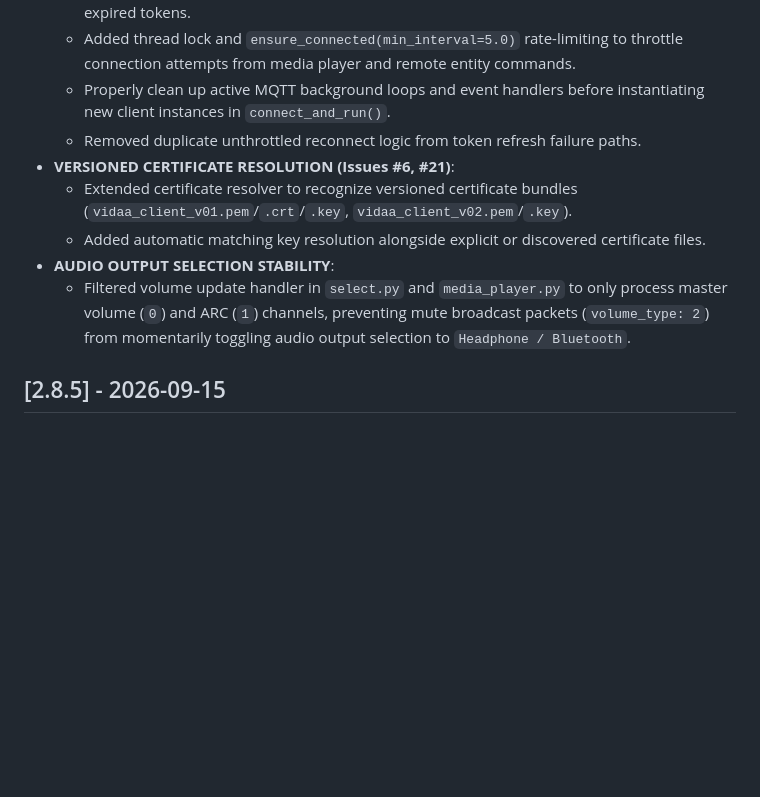
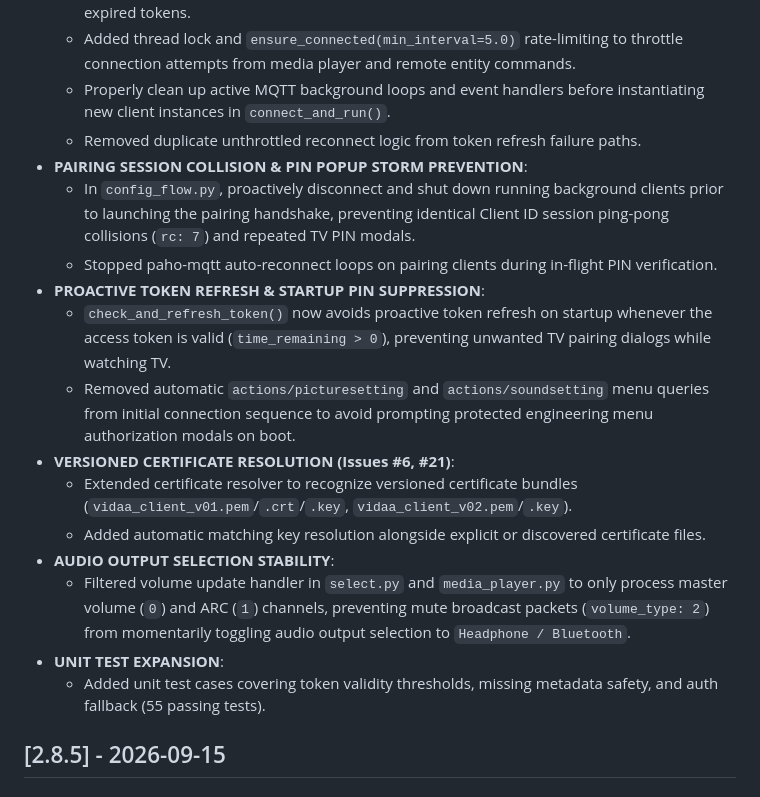
Before and after one commit to stevene1919/hisense_vidaa, a Markdown page: CHANGELOG.md, the part around the change. Drawn GitHub-style; blank space fills up the shorter version.

Commit message:
docs(changelog): update v2.8.6 release notes with pairing collision and startup PIN fixes

```diff
--- a/CHANGELOG.md
+++ b/CHANGELOG.md
@@ -10,11 +10,19 @@ All notable changes to the Hisense VIDAA TV integration will be documented in th
   - Added thread lock and `ensure_connected(min_interval=5.0)` rate-limiting to throttle connection attempts from media player and remote entity commands.
   - Properly clean up active MQTT background loops and event handlers before instantiating new client instances in `connect_and_run()`.
   - Removed duplicate unthrottled reconnect logic from token refresh failure paths.
+- **PAIRING SESSION COLLISION & PIN POPUP STORM PREVENTION**:
+  - In `config_flow.py`, proactively disconnect and shut down running background clients prior to launching the pairing handshake, preventing identical Client ID session ping-pong collisions (`rc: 7`) and repeated TV PIN modals.
+  - Stopped paho-mqtt auto-reconnect loops on pairing clients during in-flight PIN verification.
+- **PROACTIVE TOKEN REFRESH & STARTUP PIN SUPPRESSION**:
+  - `check_and_refresh_token()` now avoids proactive token refresh on startup whenever the access token is valid (`time_remaining > 0`), preventing unwanted TV pairing dialogs while watching TV.
+  - Removed automatic `actions/picturesetting` and `actions/soundsetting` menu queries from initial connection sequence to avoid prompting protected engineering menu authorization modals on boot.
 - **VERSIONED CERTIFICATE RESOLUTION (Issues #6, #21)**:
   - Extended certificate resolver to recognize versioned certificate bundles (`vidaa_client_v01.pem`/`.crt`/`.key`, `vidaa_client_v02.pem`/`.key`).
   - Added automatic matching key resolution alongside explicit or discovered certificate files.
 - **AUDIO OUTPUT SELECTION STABILITY**:
   - Filtered volume update handler in `select.py` and `media_player.py` to only process master volume (`0`) and ARC (`1`) channels, preventing mute broadcast packets (`volume_type: 2`) from momentarily toggling audio output selection to `Headphone / Bluetooth`.
+- **UNIT TEST EXPANSION**:
+  - Added unit test cases covering token validity thresholds, missing metadata safety, and auth fallback (55 passing tests).
 
 ## [2.8.5] - 2026-09-15
 
```
